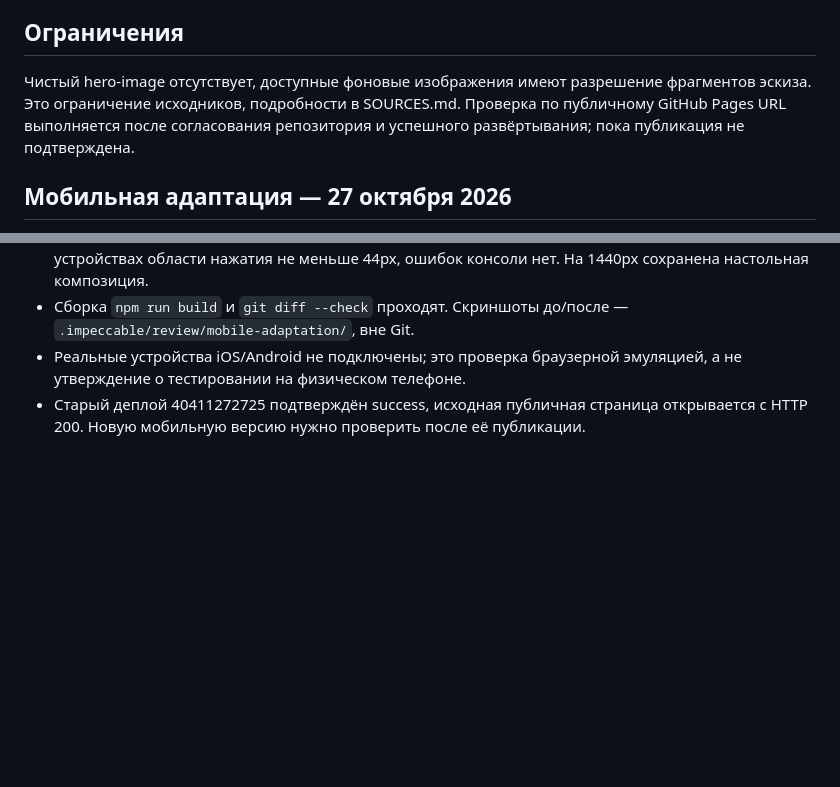
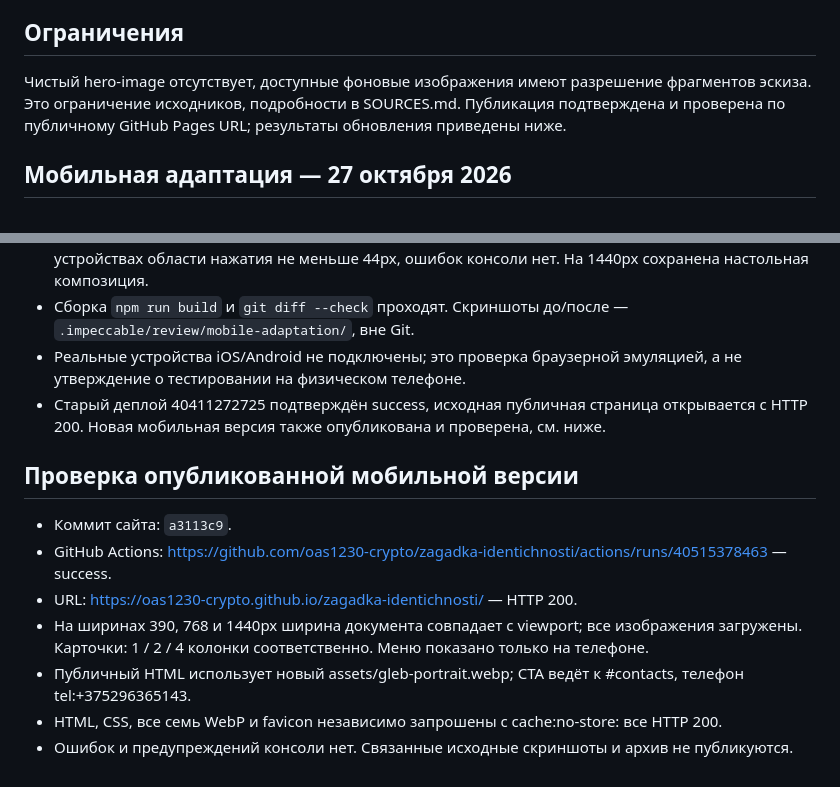
Before and after one commit to oas1230-crypto/zagadka-identichnosti, a Markdown page: docs/QA.md, 2 parts joined by grey strips. Rendered like a GitHub page; blank space fills up the shorter version.

```diff
--- a/docs/QA.md
+++ b/docs/QA.md
@@ -34,7 +34,7 @@
 После исправлений повторная проверка актуальных скриншотов подтвердила все три исправления: пробелы и размещение рукописных подписей, минимальный размер мелкого текста, контраст меню. Вердикт по этим исправлениям: resolved — ship.
 
 ## Ограничения
-Чистый hero-image отсутствует, доступные фоновые изображения имеют разрешение фрагментов эскиза. Это ограничение исходников, подробности в SOURCES.md. Проверка по публичному GitHub Pages URL выполняется после согласования репозитория и успешного развёртывания; пока публикация не подтверждена.
+Чистый hero-image отсутствует, доступные фоновые изображения имеют разрешение фрагментов эскиза. Это ограничение исходников, подробности в SOURCES.md. Публикация подтверждена и проверена по публичному GitHub Pages URL; результаты обновления приведены ниже.
 
 
 ## Мобильная адаптация — 27 октября 2026
@@ -47,4 +47,14 @@
 - После окончательных правок повторно проверены 320, 390, 768, 1024 и 1440px. На сенсорных устройствах области нажатия не меньше 44px, ошибок консоли нет. На 1440px сохранена настольная композиция.
 - Сборка `npm run build` и `git diff --check` проходят. Скриншоты до/после — `.impeccable/review/mobile-adaptation/`, вне Git.
 - Реальные устройства iOS/Android не подключены; это проверка браузерной эмуляцией, а не утверждение о тестировании на физическом телефоне.
-- Старый деплой 40411272725 подтверждён success, исходная публичная страница открывается с HTTP 200. Новую мобильную версию нужно проверить после её публикации.
+- Старый деплой 40411272725 подтверждён success, исходная публичная страница открывается с HTTP 200. Новая мобильная версия также опубликована и проверена, см. ниже.
+
+
+## Проверка опубликованной мобильной версии
+- Коммит сайта: `a3113c9`.
+- GitHub Actions: https://github.com/oas1230-crypto/zagadka-identichnosti/actions/runs/40515378463 — success.
+- URL: https://oas1230-crypto.github.io/zagadka-identichnosti/ — HTTP 200.
+- На ширинах 390, 768 и 1440px ширина документа совпадает с viewport; все изображения загружены. Карточки: 1 / 2 / 4 колонки соответственно. Меню показано только на телефоне.
+- Публичный HTML использует новый assets/gleb-portrait.webp; CTA ведёт к #contacts, телефон tel:+375296365143.
+- HTML, CSS, все семь WebP и favicon независимо запрошены с cache:no-store: все HTTP 200.
+- Ошибок и предупреждений консоли нет. Связанные исходные скриншоты и архив не публикуются.
```
Also changed, not shown: HANDOFF.md (+5 -4 lines), README.md (+1 -1 lines).
